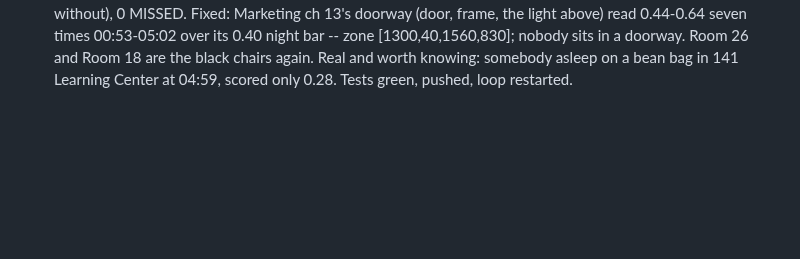
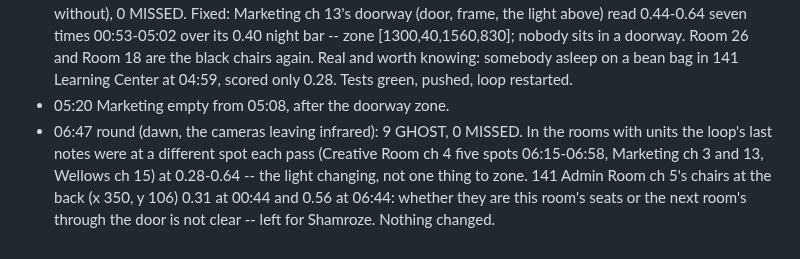
Before and after one commit to shamroze153/EnergyCam, a Markdown page: docs/night_log.md, the part around the change. Rendered like a GitHub page; blank space fills up the shorter version.

Commit message:
Night log: 06:47 round
Co-Authored-By: Claude Opus 5.5 <noreply@anthropic.com>

```diff
--- a/docs/night_log.md
+++ b/docs/night_log.md
@@ -565,3 +565,12 @@ Two or three lines a round; picture file names, never pictures.
   again. Real and worth knowing: somebody asleep on a bean bag in 141
   Learning Center at 04:59, scored only 0.28. Tests green, pushed, loop
   restarted.
+* 05:20 Marketing empty from 05:08, after the doorway zone.
+* 06:47 round (dawn, the cameras leaving infrared): 9 GHOST, 0 MISSED.
+  In the rooms with units the loop's last notes were at a different
+  spot each pass (Creative Room ch 4 five spots 06:15-06:58, Marketing
+  ch 3 and 13, Wellows ch 15) at 0.28-0.64 -- the light changing, not
+  one thing to zone. 141 Admin Room ch 5's chairs at the back (x 350,
+  y 106) 0.31 at 00:44 and 0.56 at 06:44: whether they are this room's
+  seats or the next room's through the door is not clear -- left for
+  Shamroze. Nothing changed.
```
